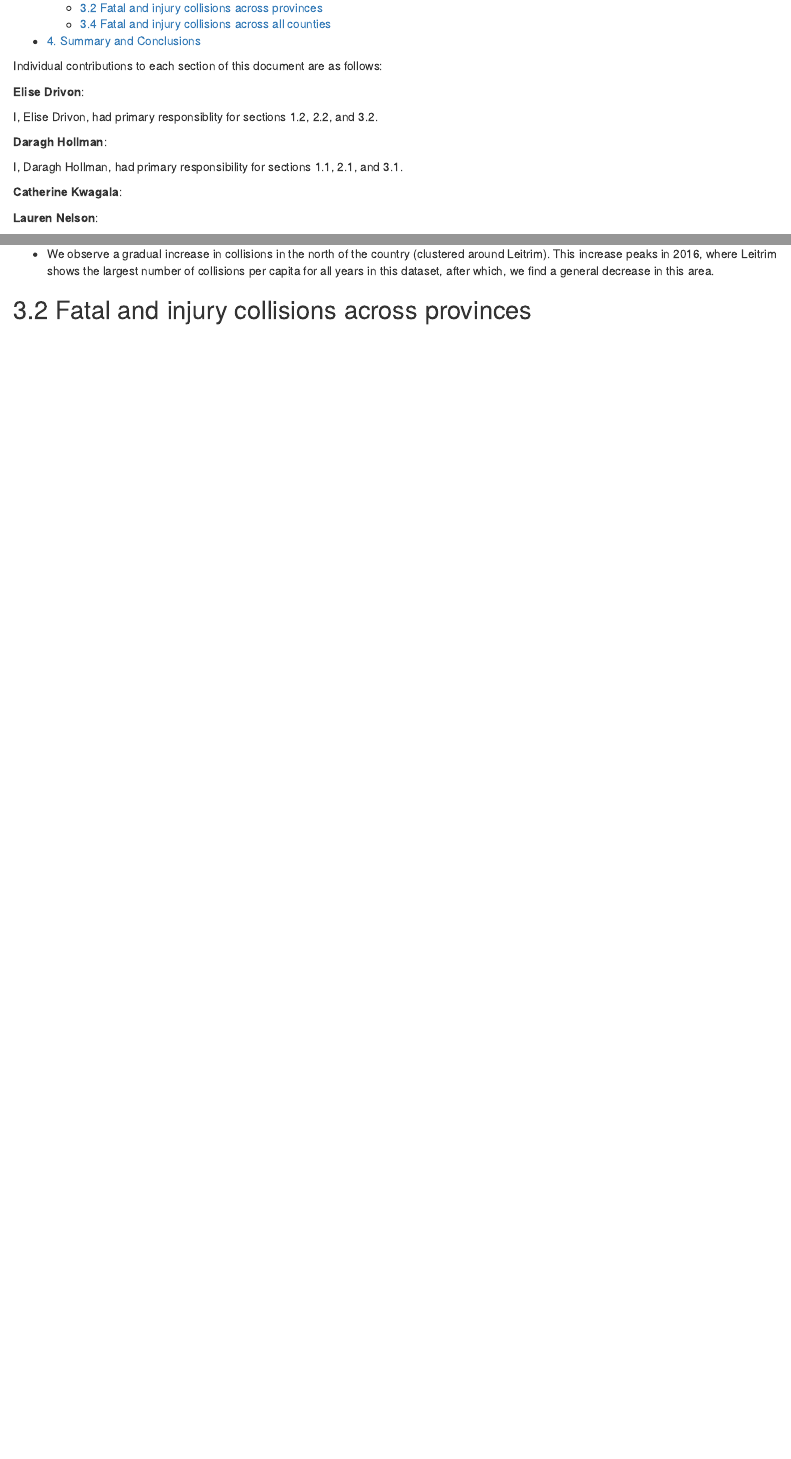
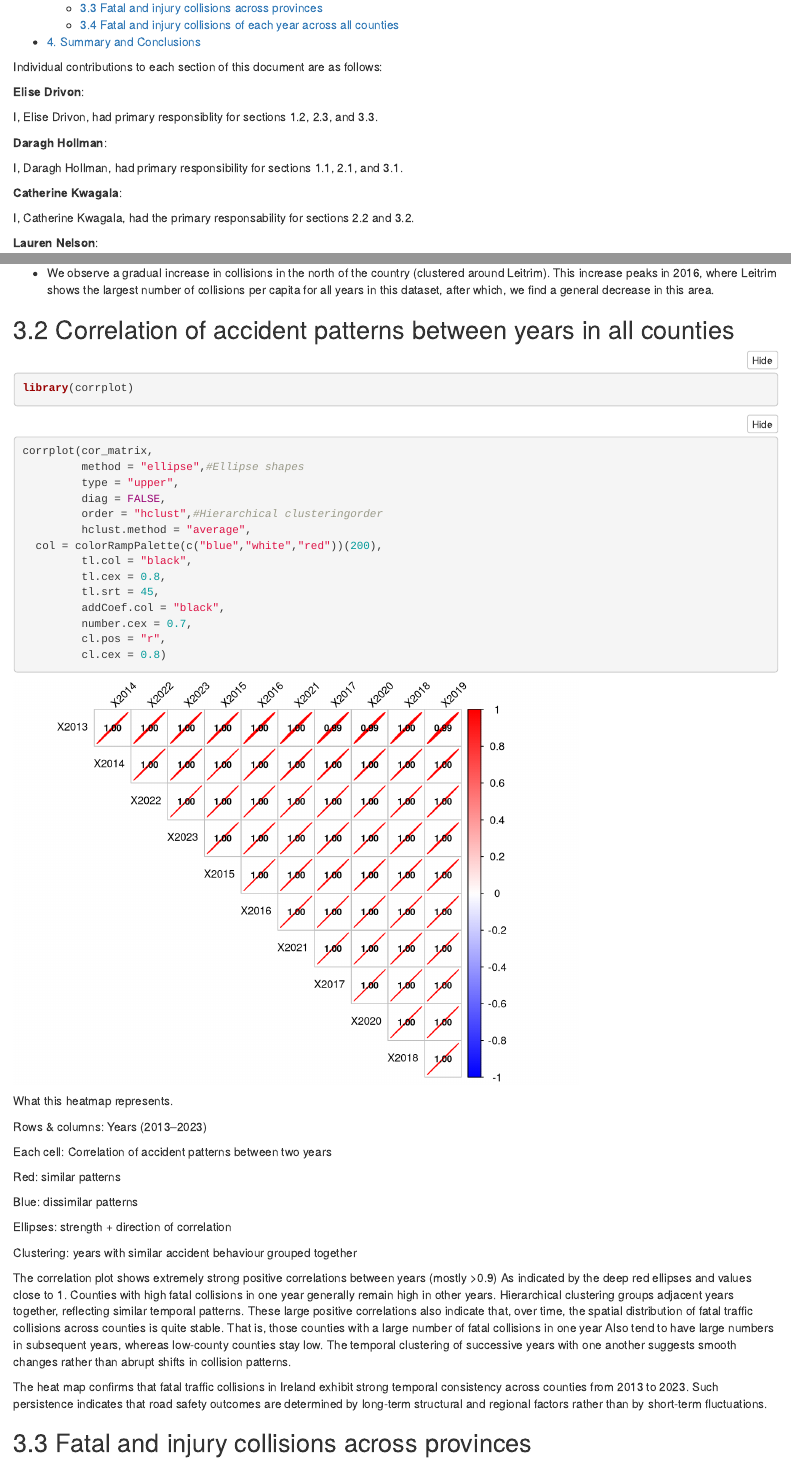
Before and after one commit to daraghhollman/ST302-Group-Project-Traffic, an R Markdown document (main.Rmd): the page in a window 1100 px wide, from 330 px down before the commit and from 370 px down after it, so that both start at the same text, and a second part further down, joined at a grey line. Rendered offline with R 4.5, knitr and Pandoc, with nearby package versions; folded parts are opened; some code elsewhere in the file could not run offline.

Commit message:
Added Catherines sectinos

````diff
--- a/main.Rmd
+++ b/main.Rmd
@@ -12,13 +12,15 @@ Individual contributions to each section of this document are as follows:
 
 **Elise Drivon**:
 
-I, Elise Drivon, had primary responsiblity for sections 1.2, 2.2, and 3.2.
+I, Elise Drivon, had primary responsiblity for sections 1.2, 2.3, and 3.3.
 
 **Daragh Hollman**:
 
 I, Daragh Hollman, had primary responsibility for sections 1.1, 2.1, and 3.1.
 
 **Catherine Kwagala**:
+
+I, Catherine Kwagala, had the primary responsability for sections 2.2 and 3.2.
 
 **Lauren Nelson**:
 
@@ -193,6 +224,48 @@ Figure 1 shows the distribution of collisions by county for each year between 20
 
 * We observe a gradual increase in collisions in the north of the country (clustered around Leitrim). This increase peaks in 2016, where Leitrim shows the largest number of collisions per capita for all years in this dataset, after which, we find a general decrease in this area.
 
-## 3.2 Fatal and injury collisions across provinces
+## 3.2 Correlation of accident patterns between years in all counties
 
-```{r, fig.cap="**Figure 2:** Fatal collisions in Ireland from 2013 to 2023"}
+```{r}
+library(corrplot)
+```
+
+```{r}
+
+corrplot(cor_matrix,
+         method = "ellipse",#Ellipse shapes
+         type = "upper",
+         diag = FALSE,
+         order = "hclust",#Hierarchical clusteringorder
+         hclust.method = "average",
+  col = colorRampPalette(c("blue","white","red"))(200),
+         tl.col = "black",
+         tl.cex = 0.8,
+         tl.srt = 45,
+         addCoef.col = "black",
+         number.cex = 0.7,
+         cl.pos = "r",
+         cl.cex = 0.8)
+
+```
+
+What this heatmap represents.
+
+Rows & columns: Years (2013–2023)
+
+Each cell: Correlation of accident patterns between two years
+
+Red: similar patterns
+
+Blue: dissimilar patterns
+
+Ellipses: strength + direction of correlation
+
+Clustering: years with similar accident behaviour grouped together
+
+The correlation plot shows extremely strong positive correlations between years (mostly >0.9) As indicated by the deep red ellipses and values close to 1. Counties with high fatal collisions in one year generally remain high in other years. Hierarchical clustering groups adjacent years together, reflecting similar temporal patterns. These large positive correlations also indicate that, over time,  the spatial distribution of fatal traffic collisions across counties is quite stable. That is, those counties with a large number of fatal collisions in one year  Also tend to have large numbers in subsequent years, whereas low-county counties stay low.  The temporal clustering of successive years with one another suggests smooth changes rather  than abrupt shifts in collision patterns.
+
+The heat map confirms that fatal traffic collisions in Ireland exhibit strong temporal consistency
+across counties from 2013 to 2023. Such persistence indicates that road safety outcomes are determined by long-term structural and regional factors rather than by short-term fluctuations.
+
+## 3.3 Fatal and injury collisions across provinces
````
Also changed, not shown: main.Rmd (35 more changed lines).
